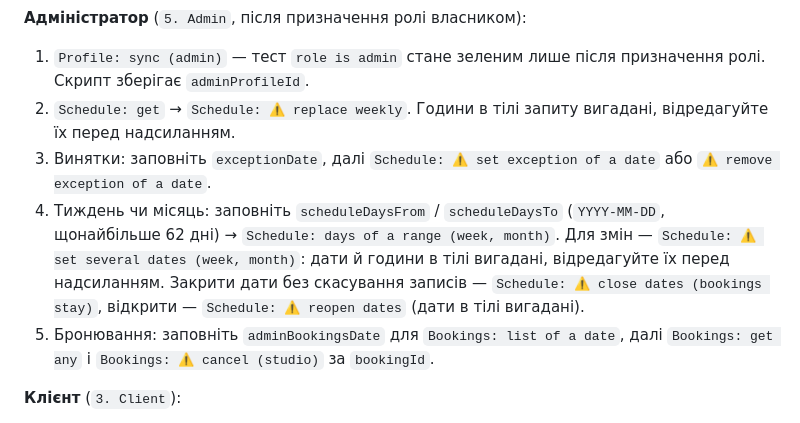
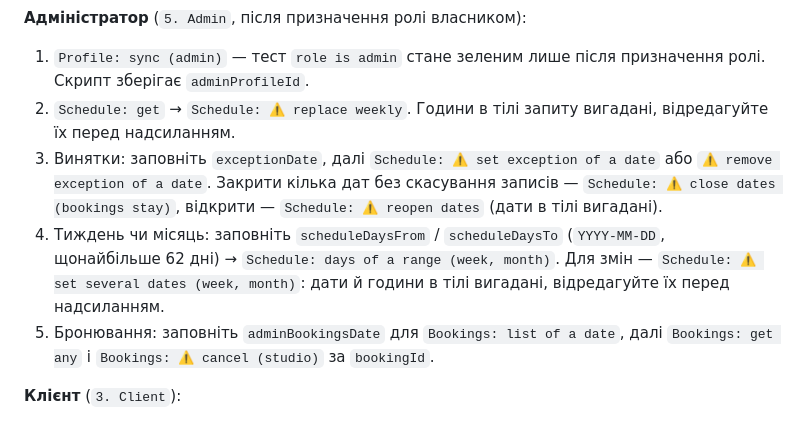
Before and after one commit to OlehDribko/Massage-backend, a Markdown page: docs/postman.md, the part around the change. Drawn GitHub-style.

Commit message:
docs(postman): closures next to exceptions
Co-Authored-By: Claude Opus 5.5 <noreply@anthropic.com>

```diff
--- a/docs/postman.md
+++ b/docs/postman.md
@@ -83,8 +83,8 @@
 **Адміністратор** (`5. Admin`, після призначення ролі власником):
 1. `Profile: sync (admin)` — тест `role is admin` стане зеленим лише після призначення ролі. Скрипт зберігає `adminProfileId`.
 2. `Schedule: get` → `Schedule: ⚠️ replace weekly`. Години в тілі запиту вигадані, відредагуйте їх перед надсиланням.
-3. Винятки: заповніть `exceptionDate`, далі `Schedule: ⚠️ set exception of a date` або `⚠️ remove exception of a date`.
-4. Тиждень чи місяць: заповніть `scheduleDaysFrom` / `scheduleDaysTo` (`YYYY-MM-DD`, щонайбільше 62 дні) → `Schedule: days of a range (week, month)`. Для змін — `Schedule: ⚠️ set several dates (week, month)`: дати й години в тілі вигадані, відредагуйте їх перед надсиланням. Закрити дати без скасування записів — `Schedule: ⚠️ close dates (bookings stay)`, відкрити — `Schedule: ⚠️ reopen dates` (дати в тілі вигадані).
+3. Винятки: заповніть `exceptionDate`, далі `Schedule: ⚠️ set exception of a date` або `⚠️ remove exception of a date`. Закрити кілька дат без скасування записів — `Schedule: ⚠️ close dates (bookings stay)`, відкрити — `Schedule: ⚠️ reopen dates` (дати в тілі вигадані).
+4. Тиждень чи місяць: заповніть `scheduleDaysFrom` / `scheduleDaysTo` (`YYYY-MM-DD`, щонайбільше 62 дні) → `Schedule: days of a range (week, month)`. Для змін — `Schedule: ⚠️ set several dates (week, month)`: дати й години в тілі вигадані, відредагуйте їх перед надсиланням.
 5. Бронювання: заповніть `adminBookingsDate` для `Bookings: list of a date`, далі `Bookings: get any` і `Bookings: ⚠️ cancel (studio)` за `bookingId`.
 
 **Клієнт** (`3. Client`):
```
